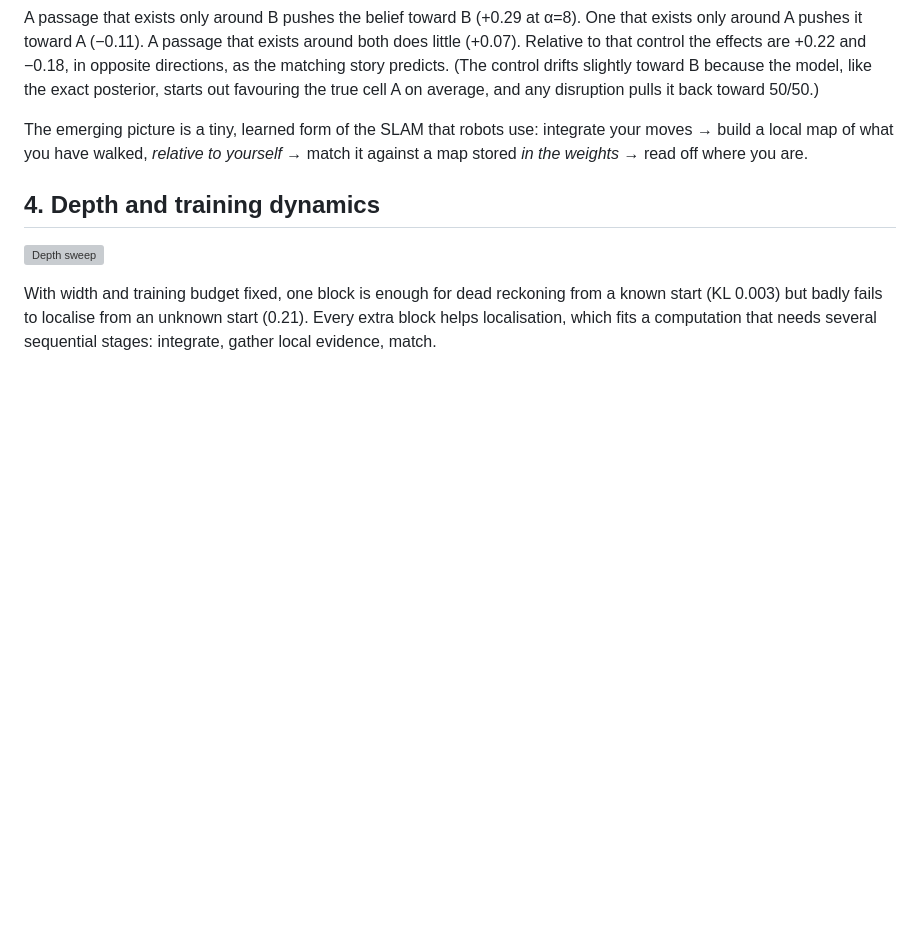
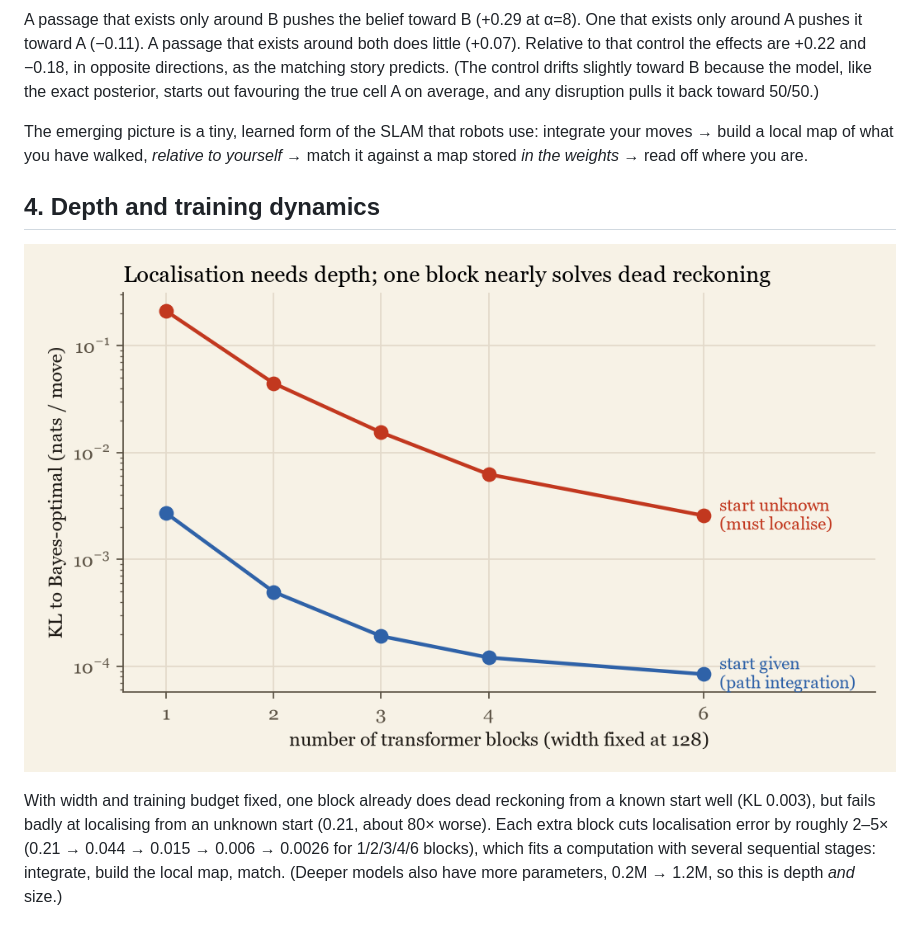
Before and after one commit to PS12007/latent-cartographer, a Markdown page: README.md, the part around the change. Drawn GitHub-style; pictures changed too: figures/depth.png (added); blank space fills up the shorter version; grey boxes are pictures that could not be loaded.

Commit message:
Demo: live egocentric-sketch panel, mobile layout fixes; depth sweep to 6 blocks

```diff
--- a/README.md
+++ b/README.md
@@ -83,7 +83,7 @@ The emerging picture is a tiny, learned form of the SLAM that robots use: integr
 
 ![Depth sweep](figures/depth.png)
 
-With width and training budget fixed, one block is enough for dead reckoning from a known start (KL 0.003) but badly fails to localise from an unknown start (0.21). Every extra block helps localisation, which fits a computation that needs several sequential stages: integrate, gather local evidence, match.
+With width and training budget fixed, one block already does dead reckoning from a known start well (KL 0.003), but fails badly at localising from an unknown start (0.21, about 80× worse). Each extra block cuts localisation error by roughly 2–5× (0.21 → 0.044 → 0.015 → 0.006 → 0.0026 for 1/2/3/4/6 blocks), which fits a computation with several sequential stages: integrate, build the local map, match. (Deeper models also have more parameters, 0.2M → 1.2M, so this is depth *and* size.)
 
 ![Training dynamics](figures/dynamics.png)
 
```
Also changed, not shown: 7 other files.
